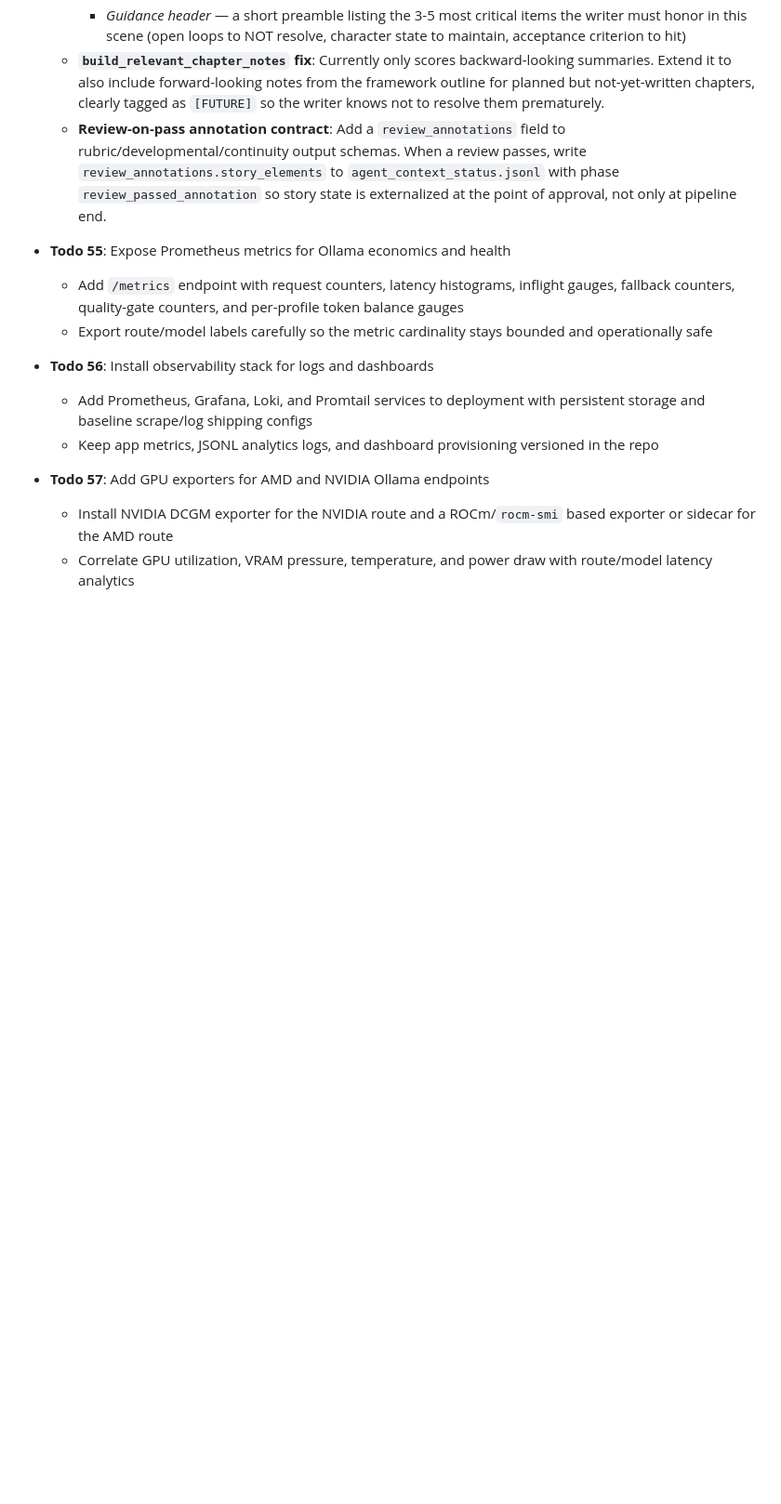
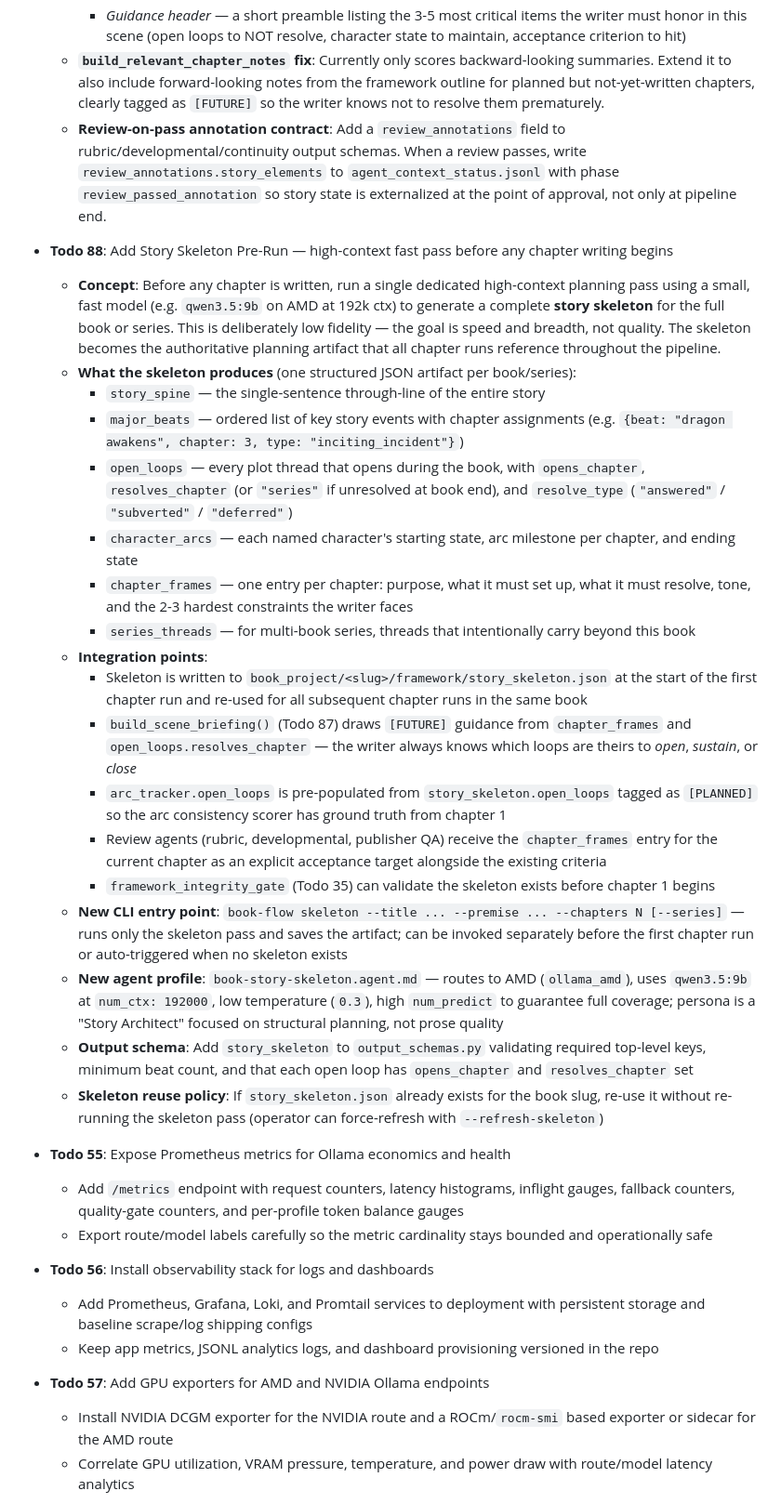
Before and after one commit to daravenrk/TeamWriter, a Markdown page: DEV_NEXT_STEPS.md, the part around the change. Shown at 93% size. Rendered like a GitHub page; blank space fills up the shorter version.

Commit message:
todo: add Todo 88 — Story Skeleton Pre-Run (high-ctx fast planning pass)
Before any chapter is written, run qwen3.5:9b on AMD at 192k ctx to generate
a full story skeleton (story_spine, major_beats, open_loops with open/resolve
chapter assignments, character_arcs, chapter_frames, series_threads).

Skeleton drives: build_scene_briefing() [FUTURE] guidance, arc_tracker
pre-population, review agent acceptance targets, framework integrity gate.
New CLI: book-flow skeleton. New profile: book-story-skeleton.agent.md.
Reuse policy: skeleton cached per book slug, force-refresh with flag.

```diff
--- a/DEV_NEXT_STEPS.md
+++ b/DEV_NEXT_STEPS.md
@@ -479,6 +479,26 @@ These should be completed once publisher outputs successfully:
   - **`build_relevant_chapter_notes` fix**: Currently only scores backward-looking summaries. Extend it to also include forward-looking notes from the framework outline for planned but not-yet-written chapters, clearly tagged as `[FUTURE]` so the writer knows not to resolve them prematurely.
   - **Review-on-pass annotation contract**: Add a `review_annotations` field to rubric/developmental/continuity output schemas. When a review passes, write `review_annotations.story_elements` to `agent_context_status.jsonl` with phase `review_passed_annotation` so story state is externalized at the point of approval, not only at pipeline end.
 
+- **Todo 88**: Add Story Skeleton Pre-Run — high-context fast pass before any chapter writing begins
+  - **Concept**: Before any chapter is written, run a single dedicated high-context planning pass using a small, fast model (e.g. `qwen3.5:9b` on AMD at 192k ctx) to generate a complete **story skeleton** for the full book or series. This is deliberately low fidelity — the goal is speed and breadth, not quality. The skeleton becomes the authoritative planning artifact that all chapter runs reference throughout the pipeline.
+  - **What the skeleton produces** (one structured JSON artifact per book/series):
+    - `story_spine` — the single-sentence through-line of the entire story
+    - `major_beats` — ordered list of key story events with chapter assignments (e.g. `{beat: "dragon awakens", chapter: 3, type: "inciting_incident"}`)
+    - `open_loops` — every plot thread that opens during the book, with `opens_chapter`, `resolves_chapter` (or `"series"` if unresolved at book end), and `resolve_type` (`"answered"` / `"subverted"` / `"deferred"`)
+    - `character_arcs` — each named character's starting state, arc milestone per chapter, and ending state
+    - `chapter_frames` — one entry per chapter: purpose, what it must set up, what it must resolve, tone, and the 2-3 hardest constraints the writer faces
+    - `series_threads` — for multi-book series, threads that intentionally carry beyond this book
+  - **Integration points**:
+    - Skeleton is written to `book_project/<slug>/framework/story_skeleton.json` at the start of the first chapter run and re-used for all subsequent chapter runs in the same book
+    - `build_scene_briefing()` (Todo 87) draws `[FUTURE]` guidance from `chapter_frames` and `open_loops.resolves_chapter` — the writer always knows which loops are theirs to *open*, *sustain*, or *close*
+    - `arc_tracker.open_loops` is pre-populated from `story_skeleton.open_loops` tagged as `[PLANNED]` so the arc consistency scorer has ground truth from chapter 1
+    - Review agents (rubric, developmental, publisher QA) receive the `chapter_frames` entry for the current chapter as an explicit acceptance target alongside the existing criteria
+    - `framework_integrity_gate` (Todo 35) can validate the skeleton exists before chapter 1 begins
+  - **New CLI entry point**: `book-flow skeleton --title ... --premise ... --chapters N [--series]` — runs only the skeleton pass and saves the artifact; can be invoked separately before the first chapter run or auto-triggered when no skeleton exists
+  - **New agent profile**: `book-story-skeleton.agent.md` — routes to AMD (`ollama_amd`), uses `qwen3.5:9b` at `num_ctx: 192000`, low temperature (`0.3`), high `num_predict` to guarantee full coverage; persona is a "Story Architect" focused on structural planning, not prose quality
+  - **Output schema**: Add `story_skeleton` to `output_schemas.py` validating required top-level keys, minimum beat count, and that each open loop has `opens_chapter` and `resolves_chapter` set
+  - **Skeleton reuse policy**: If `story_skeleton.json` already exists for the book slug, re-use it without re-running the skeleton pass (operator can force-refresh with `--refresh-skeleton`)
+
 - **Todo 55**: Expose Prometheus metrics for Ollama economics and health
   - Add `/metrics` endpoint with request counters, latency histograms, inflight gauges, fallback counters, quality-gate counters, and per-profile token balance gauges
   - Export route/model labels carefully so the metric cardinality stays bounded and operationally safe
```
